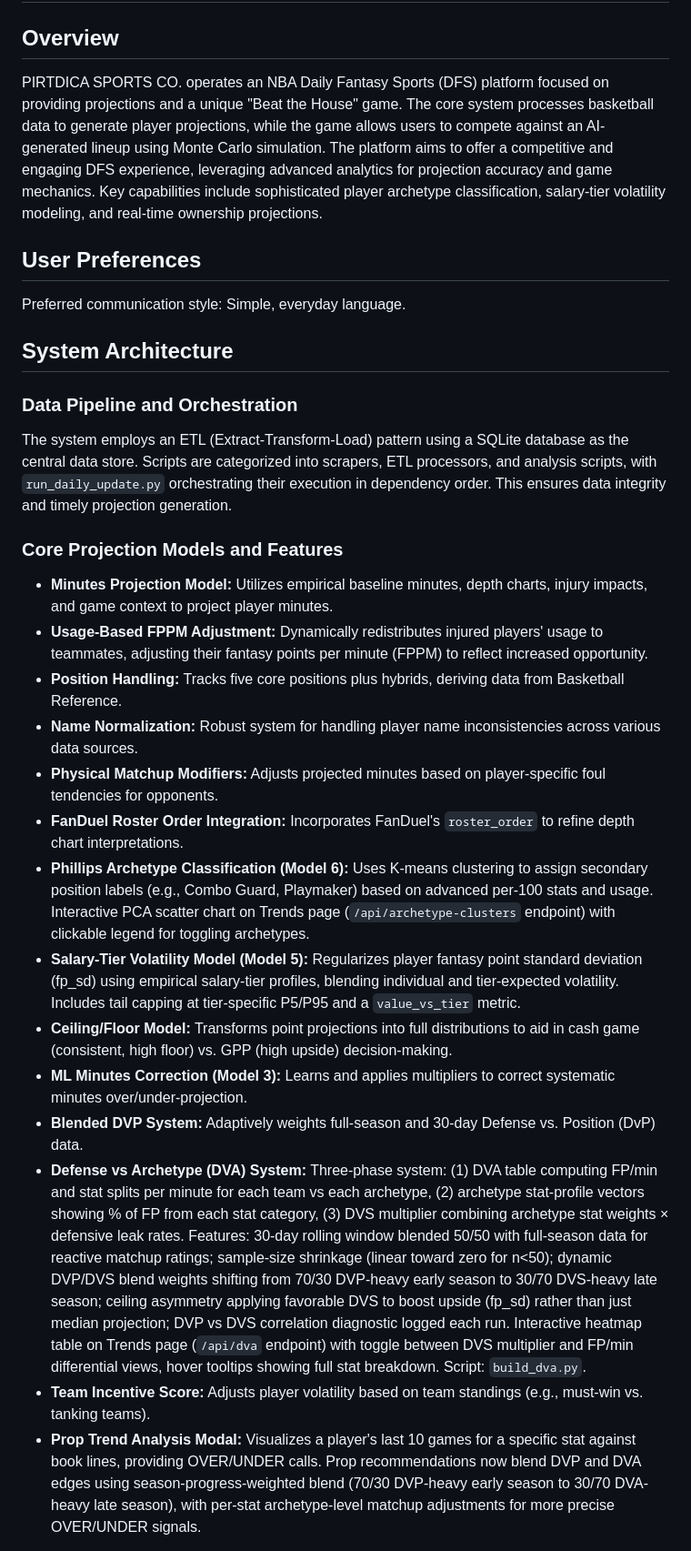
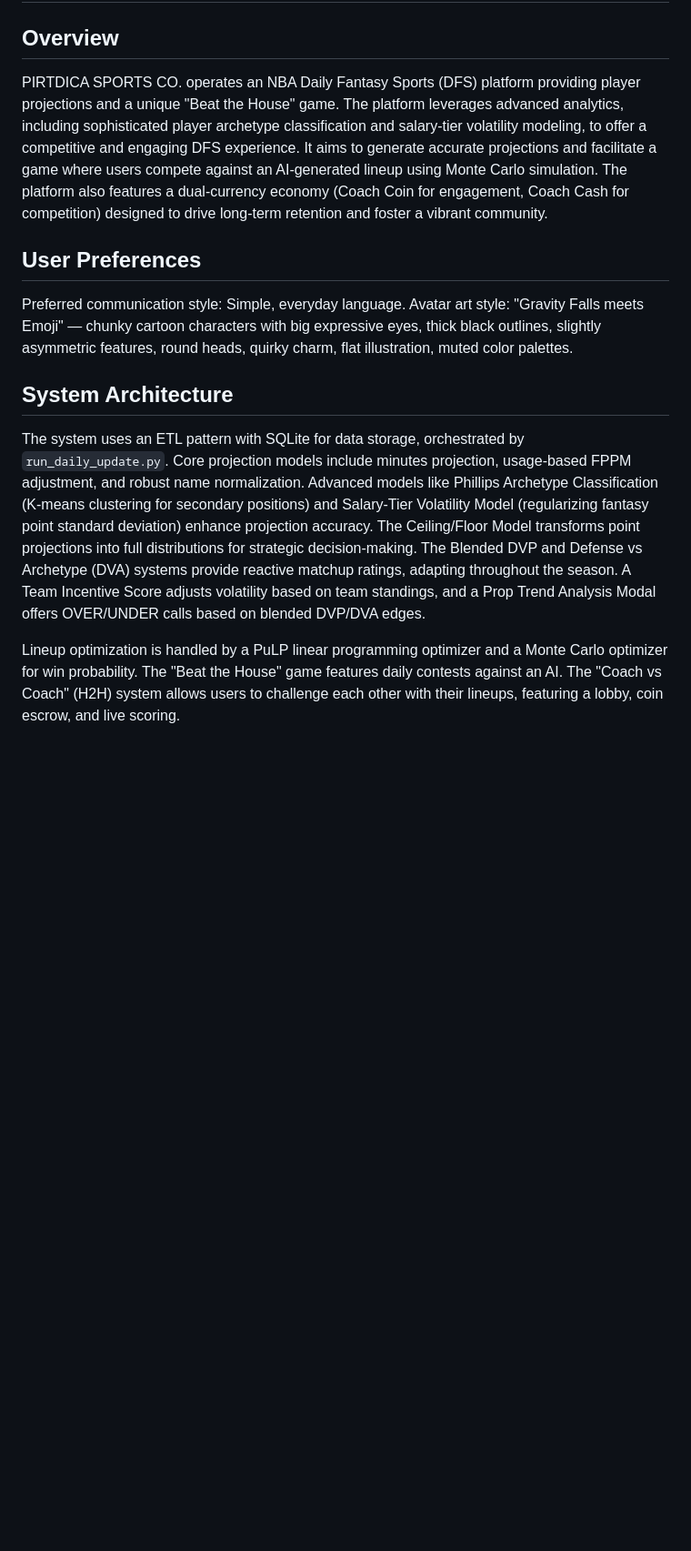
Before and after one commit to rakimr/PIRTDICA, a Markdown page: replit.md, the part around one of its changes. Shown at 91% size. GitHub-like rendering; blank space fills up the shorter version.

```diff
--- a/replit.md
+++ b/replit.md
@@ -1,31 +1,14 @@
 # PIRTDICA SPORTS CO. - NBA DFS Platform
 
 ## Overview
-
-PIRTDICA SPORTS CO. operates an NBA Daily Fantasy Sports (DFS) platform focused on providing projections and a unique "Beat the House" game. The core system processes basketball data to generate player projections, while the game allows users to compete against an AI-generated lineup using Monte Carlo simulation. The platform aims to offer a competitive and engaging DFS experience, leveraging advanced analytics for projection accuracy and game mechanics. Key capabilities include sophisticated player archetype classification, salary-tier volatility modeling, and real-time ownership projections.
+PIRTDICA SPORTS CO. operates an NBA Daily Fantasy Sports (DFS) platform providing player projections and a unique "Beat the House" game. The platform leverages advanced analytics, including sophisticated player archetype classification and salary-tier volatility modeling, to offer a competitive and engaging DFS experience. It aims to generate accurate projections and facilitate a game where users compete against an AI-generated lineup using Monte Carlo simulation. The platform also features a dual-currency economy (Coach Coin for engagement, Coach Cash for competition) designed to drive long-term retention and foster a vibrant community.
 
 ## User Preferences
-
 Preferred communication style: Simple, everyday language.
+Avatar art style: "Gravity Falls meets Emoji" — chunky cartoon characters with big expressive eyes, thick black outlines, slightly asymmetric features, round heads, quirky charm, flat illustration, muted color palettes.
 
 ## System Architecture
+The system uses an ETL pattern with SQLite for data storage, orchestrated by `run_daily_update.py`. Core projection models include minutes projection, usage-based FPPM adjustment, and robust name normalization. Advanced models like Phillips Archetype Classification (K-means clustering for secondary positions) and Salary-Tier Volatility Model (regularizing fantasy point standard deviation) enhance projection accuracy. The Ceiling/Floor Model transforms point projections into full distributions for strategic decision-making. The Blended DVP and Defense vs Archetype (DVA) systems provide reactive matchup ratings, adapting throughout the season. A Team Incentive Score adjusts volatility based on team standings, and a Prop Trend Analysis Modal offers OVER/UNDER calls based on blended DVP/DVA edges.
 
-### Data Pipeline and Orchestration
-The system employs an ETL (Extract-Transform-Load) pattern using a SQLite database as the central data store. Scripts are categorized into scrapers, ETL processors, and analysis scripts, with `run_daily_update.py` orchestrating their execution in dependency order. This ensures data integrity and timely projection generation.
+Lineup optimization is handled by a PuLP linear programming optimizer and a Monte Carlo optimizer for win probability. The "Beat the House" game features daily contests against an AI. The "Coach vs Coach" (H2H) system allows users to challenge each other with their lineups, featuring a lobby, coin escrow, and live scoring.
 
-### Core Projection Models and Features
--   **Minutes Projection Model:** Utilizes empirical baseline minutes, depth charts, injury impacts, and game context to project player minutes.
--   **Usage-Based FPPM Adjustment:** Dynamically redistributes injured players' usage to teammates, adjusting their fantasy points per minute (FPPM) to reflect increased opportunity.
--   **Position Handling:** Tracks five core positions plus hybrids, deriving data from Basketball Reference.
--   **Name Normalization:** Robust system for handling player name inconsistencies across various data sources.
--   **Physical Matchup Modifiers:** Adjusts projected minutes based on player-specific foul tendencies for opponents.
--   **FanDuel Roster Order Integration:** Incorporates FanDuel's `roster_order` to refine depth chart interpretations.
--   **Phillips Archetype Classification (Model 6):** Uses K-means clustering to assign secondary position labels (e.g., Combo Guard, Playmaker) based on advanced per-100 stats and usage. Interactive PCA scatter chart on Trends page (`/api/archetype-clusters` endpoint) with clickable legend for toggling archetypes.
--   **Salary-Tier Volatility Model (Model 5):** Regularizes player fantasy point standard deviation (fp_sd) using empirical salary-tier profiles, blending individual and tier-expected volatility. Includes tail capping at tier-specific P5/P95 and a `value_vs_tier` metric.
--   **Ceiling/Floor Model:** Transforms point projections into full distributions to aid in cash game (consistent, high floor) vs. GPP (high upside) decision-making.
--   **ML Minutes Correction (Model 3):** Learns and applies multipliers to correct systematic minutes over/under-projection.
--   **Blended DVP System:** Adaptively weights full-season and 30-day Defense vs. Position (DvP) data.
--   **Defense vs Archetype (DVA) System:** Three-phase system: (1) DVA table computing FP/min and stat splits per minute for each team vs each archetype, (2) archetype stat-profile vectors showing % of FP from each stat category, (3) DVS multiplier combining archetype stat weights × defensive leak rates. Features: 30-day rolling window blended 50/50 with full-season data for reactive matchup ratings; sample-size shrinkage (linear toward zero for n<50); dynamic DVP/DVS blend weights shifting from 70/30 DVP-heavy early season to 30/70 DVS-heavy late season; ceiling asymmetry applying favorable DVS to boost upside (fp_sd) rather than just median projection; DVP vs DVS correlation diagnostic logged each run. Interactive heatmap table on Trends page (`/api/dva` endpoint) with toggle between DVS multiplier and FP/min differential views, hover tooltips showing full stat breakdown. Script: `build_dva.py`.
--   **Team Incentive Score:** Adjusts player volatility based on team standings (e.g., must-win vs. tanking teams).
--   **Prop Trend Analysis Modal:** Visualizes a player's last 10 games for a specific stat against book lines, providing OVER/UNDER calls. Prop recommendations now blend DVP and DVA edges using season-progress-weighted blend (70/30 DVP-heavy early season to 30/70 DVA-heavy late season), with per-stat archetype-level matchup adjustments for more precise OVER/UNDER signals.
-
```
Also changed, not shown: other parts of replit.md (+5 -56 lines).
